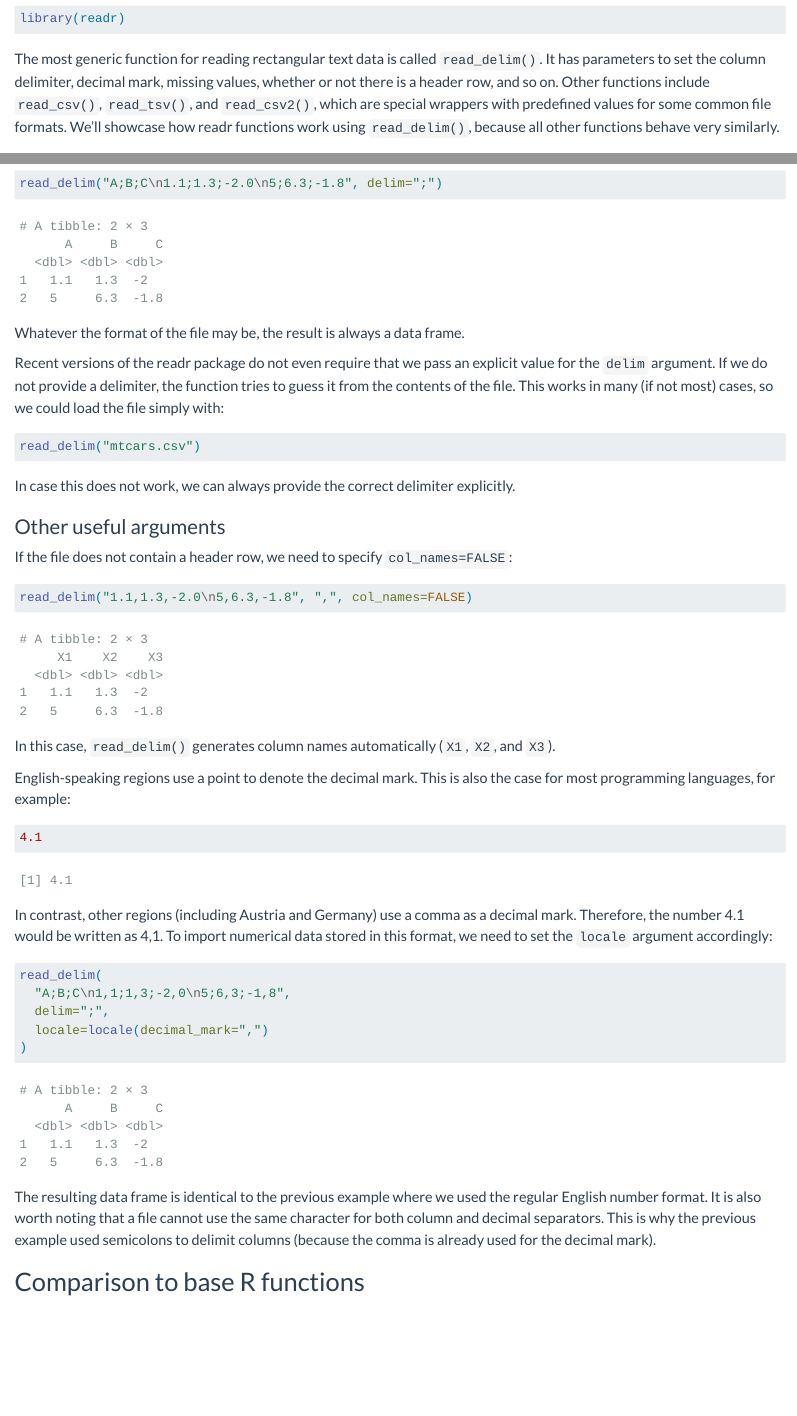
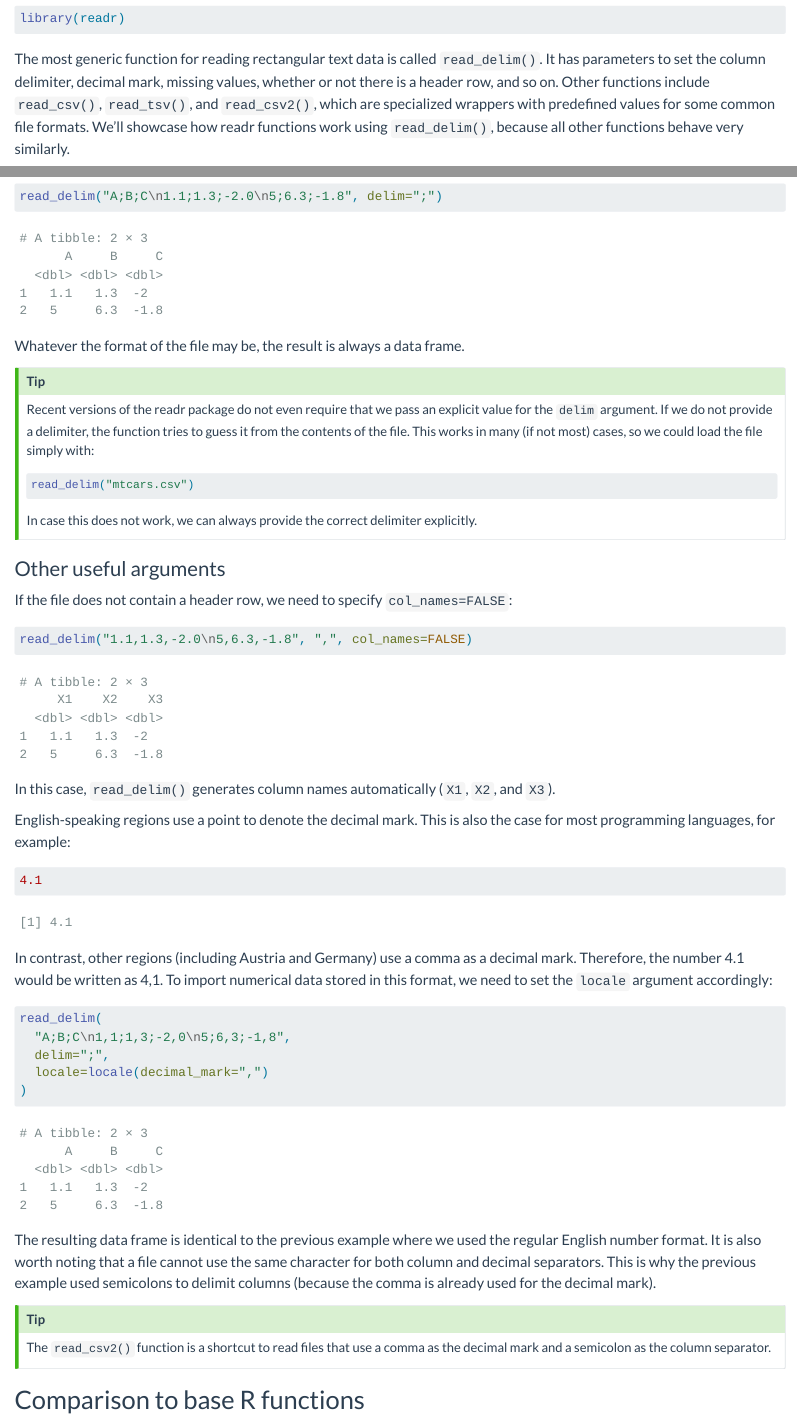
Before and after one commit to cbrnr/r-tidyverse, a Quarto document (04-readr/04.qmd): the page in a window 1100 px wide, from 1630 px down, and a second part further down, joined at a grey line. Rendered offline with R 4.5, knitr and Pandoc in place of Quarto, with nearby package versions.

Commit message:
Update 04

````diff
--- a/04-readr/04.qmd
+++ b/04-readr/04.qmd
@@ -70,7 +70,7 @@ As usual, we start with activating the package:
 library(readr)
 ```
 
-The most generic function for reading rectangular text data is called `read_delim()`. It has parameters to set the column delimiter, decimal mark, missing values, whether or not there is a header row, and so on. Other functions include `read_csv()`, `read_tsv()`, and `read_csv2()`, which are special wrappers with predefined values for some common file formats. We'll showcase how readr functions work using `read_delim()`, because all other functions behave very similarly.
+The most generic function for reading rectangular text data is called `read_delim()`. It has parameters to set the column delimiter, decimal mark, missing values, whether or not there is a header row, and so on. Other functions include `read_csv()`, `read_tsv()`, and `read_csv2()`, which are specialized wrappers with predefined values for some common file formats. We'll showcase how readr functions work using `read_delim()`, because all other functions behave very similarly.
 
 
 ### The `file` and `delim` arguments
@@ -146,6 +148,10 @@ read_delim(
 
 The resulting data frame is identical to the previous example where we used the regular English number format. It is also worth noting that a file cannot use the same character for both column and decimal separators. This is why the previous example used semicolons to delimit columns (because the comma is already used for the decimal mark).
 
+:::{.callout-tip}
+The `read_csv2()` function is a shortcut to read files that use a comma as the decimal mark and a semicolon as the column separator.
+:::
+
 
 ## Comparison to base R functions
 
--- a/04-readr/_publish.yml
+++ b/04-readr/_publish.yml
@@ -1,4 +1,4 @@
 - source: 04.qmd
   quarto-pub:
     - id: 1db00311-1534-4cc3-9562-42146c5cc3d3
-      url: 'https://quartopub.com/sites/cbrnr/r-tidyverse-04'
+      url: 'https://cbrnr.quarto.pub/r-tidyverse-04'
````
Also changed, not shown: 04-readr/04.qmd (2 more changed lines).
